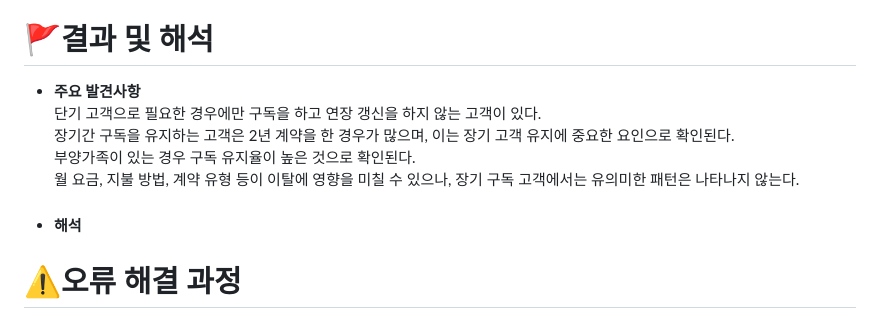
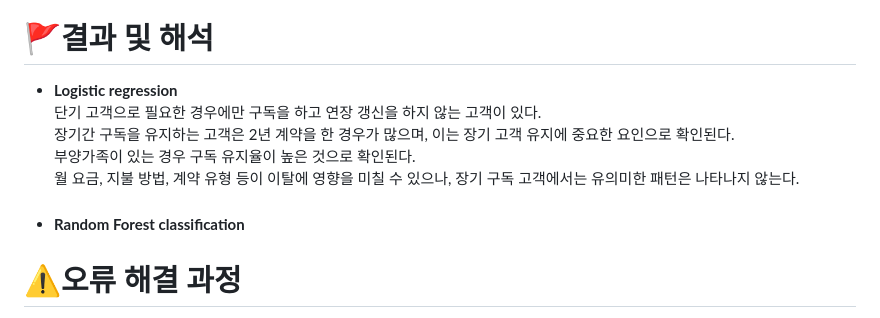
Before and after one commit to SKNETWORKS-FAMILY-AICAMP/SKN03-3rd-5Team, a Markdown page: README.md, the part around the change printed below. Drawn GitHub-style.

```diff
--- a/README.md
+++ b/README.md
@@ -100,7 +100,7 @@ FN 데이터에 대해서는 실제 이탈 고객이지만 가입고객으로
 
 ###
 # 🚩결과 및 해석
-- **주요 발견사항**
+- **Logistic regression**
 단기 고객으로 필요한 경우에만 구독을 하고 연장 갱신을 하지 않는 고객이 있다.
 장기간 구독을 유지하는 고객은 2년 계약을 한 경우가 많으며, 이는 장기 고객 유지에 중요한 요인으로 확인된다.
 부양가족이 있는 경우 구독 유지율이 높은 것으로 확인된다.
@@ -108,7 +108,7 @@ FN 데이터에 대해서는 실제 이탈 고객이지만 가입고객으로
 
 ###
 
-- **해석**
+- **Random Forest classification**
 
 
 
```
Also changed, not shown: other parts of README.md (+2 -2 lines).
